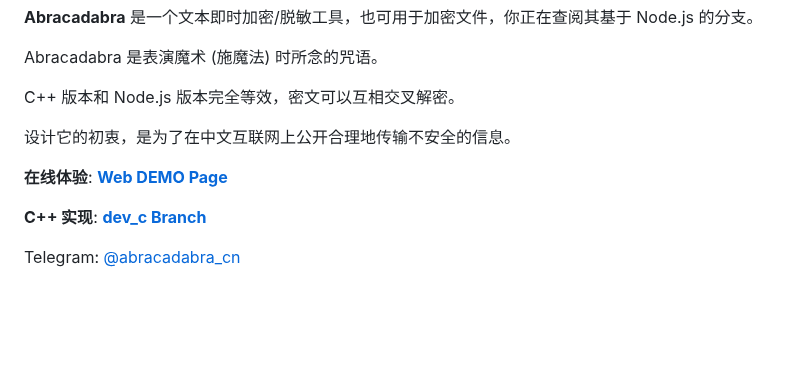
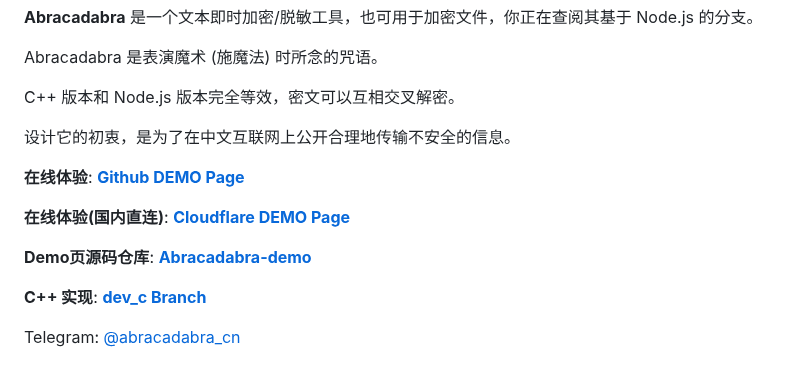
Before and after one commit to nonomal/Abracadabra, a Markdown page: README.md, the part around the change. GitHub-like rendering; blank space fills up the shorter version.

```diff
--- a/README.md
+++ b/README.md
@@ -10,7 +10,11 @@ C++ 版本和 Node.js 版本完全等效，密文可以互相交叉解密。
 
 设计它的初衷，是为了在中文互联网上公开合理地传输不安全的信息。
 
-**在线体验**: [**Web DEMO Page**](https://sheepchef.github.io/Abracadabra_demo/)
+**在线体验**: [**Github DEMO Page**](https://sheepchef.github.io/Abracadabra_demo/)
+
+**在线体验(国内直连)**: [**Cloudflare DEMO Page**](https://abracadabra-demo.pages.dev/)
+
+**Demo页源码仓库**: [**Abracadabra-demo**](https://github.com/SheepChef/Abracadabra_demo)
 
 **C++ 实现**: [**dev_c Branch**](https://github.com/SheepChef/Abracadabra/tree/dev_c)
 
```
